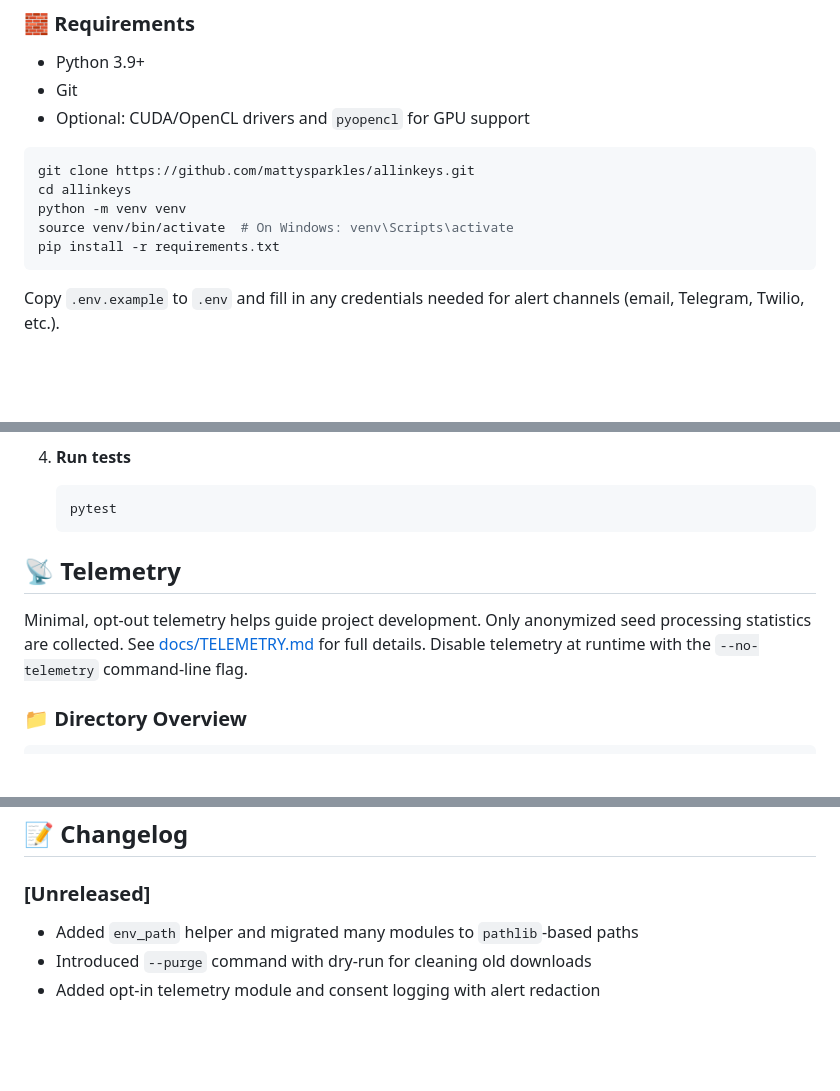
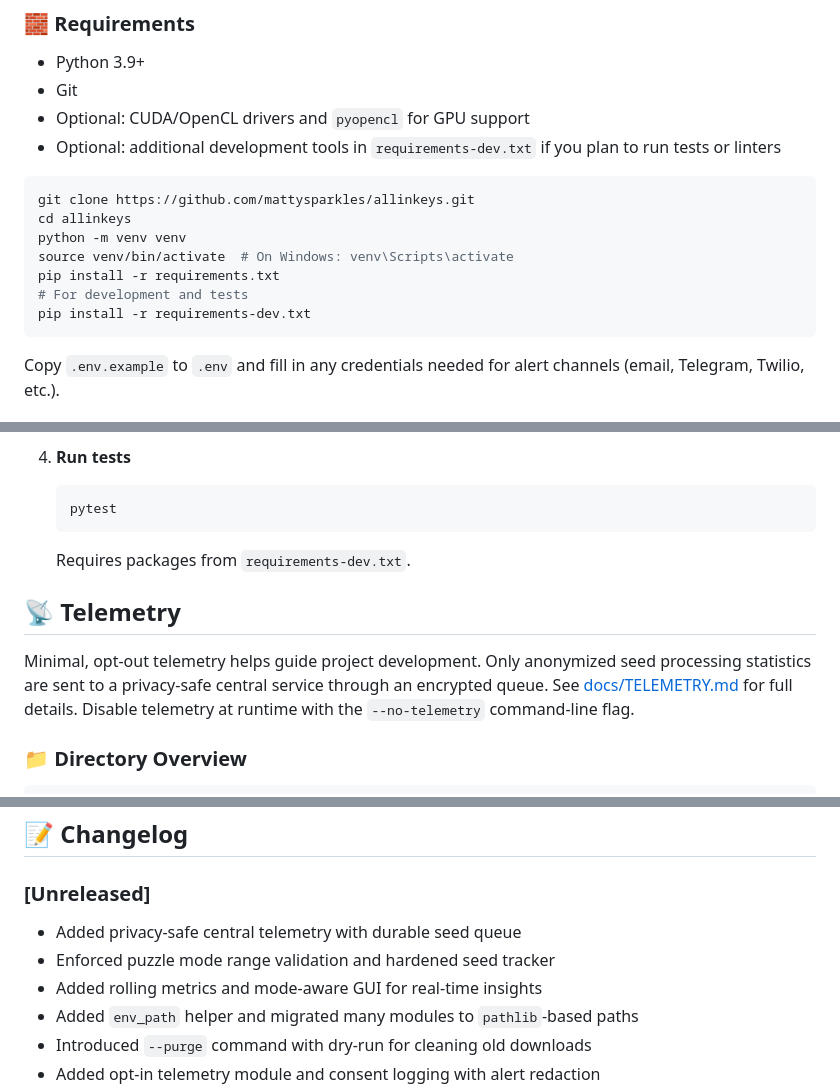
Before and after one commit to mattysparkles/allinkeys, a Markdown page: readme.md, 3 parts joined by grey strips. Drawn GitHub-style; blank space fills up the shorter version.

````diff
--- a/readme.md
+++ b/readme.md
@@ -19,6 +19,7 @@ This repository was recently opened to the public and remains a work in progress
 * Python 3.9+
 * Git
 * Optional: CUDA/OpenCL drivers and `pyopencl` for GPU support
+* Optional: additional development tools in `requirements-dev.txt` if you plan to run tests or linters
 
 ```bash
 git clone https://github.com/mattysparkles/allinkeys.git
@@ -26,6 +27,8 @@ cd allinkeys
 python -m venv venv
 source venv/bin/activate  # On Windows: venv\Scripts\activate
 pip install -r requirements.txt
+# For development and tests
+pip install -r requirements-dev.txt
 ```
 
 Copy `.env.example` to `.env` and fill in any credentials needed for alert channels (email, Telegram, Twilio, etc.).
@@ -64,13 +67,14 @@ Copy `.env.example` to `.env` and fill in any credentials needed for alert chann
    ```bash
    pytest
    ```
+   Requires packages from `requirements-dev.txt`.
 
 ## 📡 Telemetry
 
 Minimal, opt‑out telemetry helps guide project development. Only anonymized
-seed processing statistics are collected. See [docs/TELEMETRY.md](docs/TELEMETRY.md)
-for full details. Disable telemetry at runtime with the `--no-telemetry`
-command-line flag.
+seed processing statistics are sent to a privacy‑safe central service through an encrypted queue.
+See [docs/TELEMETRY.md](docs/TELEMETRY.md) for full details. Disable telemetry at runtime
+with the `--no-telemetry` command-line flag.
 
 ### 📁 Directory Overview
 
@@ -395,6 +399,9 @@ Produces `dist/main.exe` — a standalone binary.
 
 ### [Unreleased]
 
+- Added privacy-safe central telemetry with durable seed queue
+- Enforced puzzle mode range validation and hardened seed tracker
+- Added rolling metrics and mode-aware GUI for real-time insights
 - Added `env_path` helper and migrated many modules to `pathlib`-based paths
 - Introduced `--purge` command with dry-run for cleaning old downloads
 - Added opt-in telemetry module and consent logging with alert redaction
````
Also changed, not shown: CHANGELOG.md (added, +18 -0 lines).
